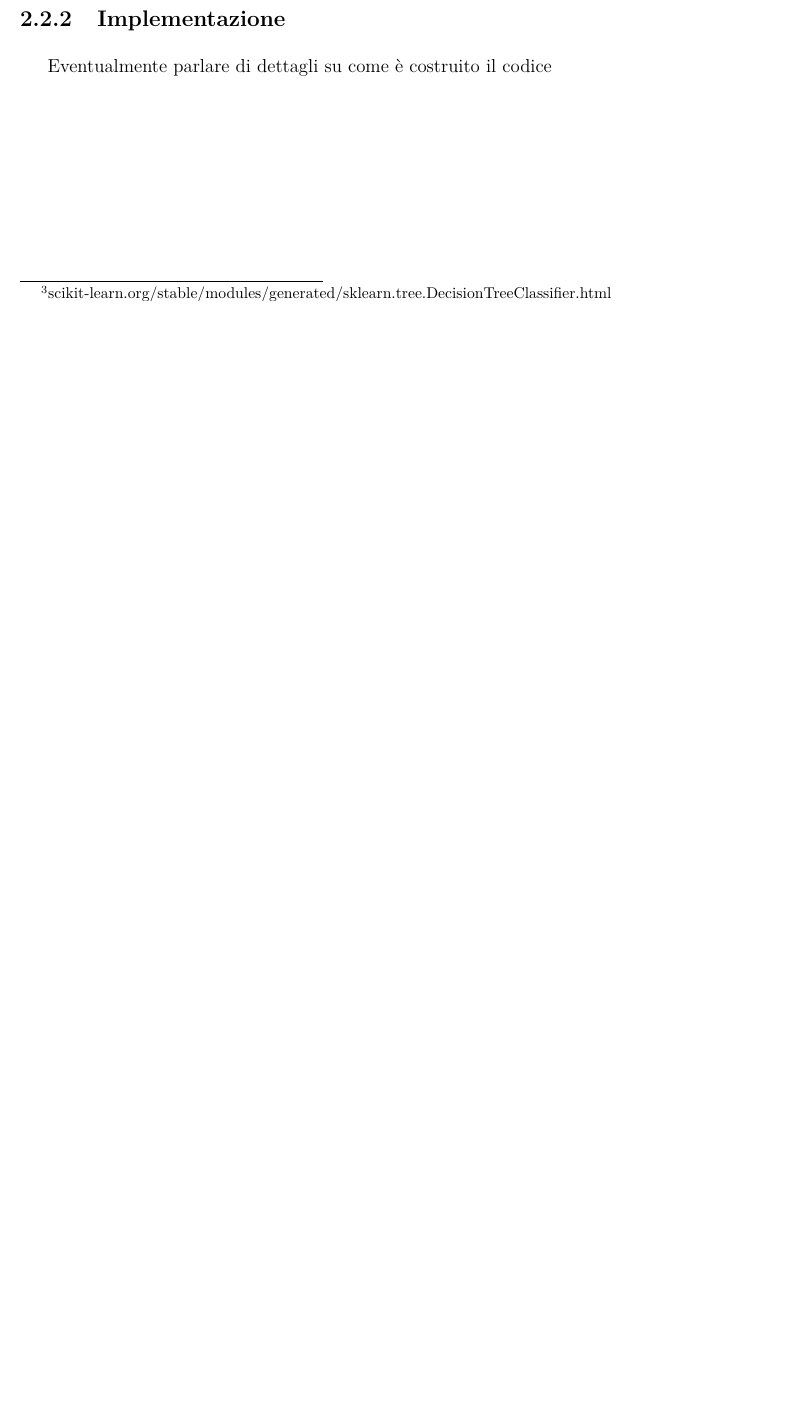
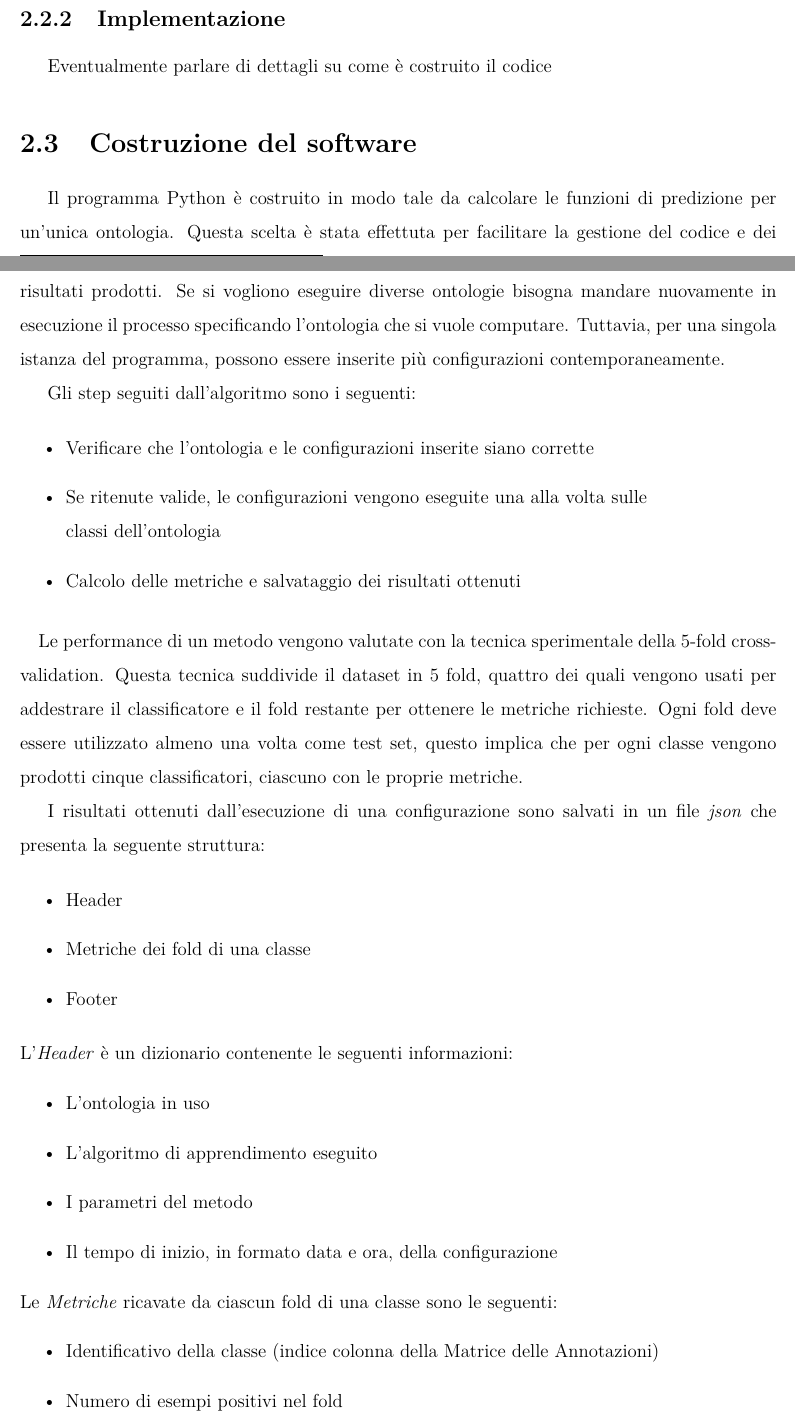
Before and after one commit to Luni-4/Bioinformatica, a LaTeX thesis (report.tex): part of page 10 of 12 before the commit and two parts of pages 10 and 11 of 14 after it, the two joined at a grey line, cut so that both start at the same text, the shorter picture padded with empty space. Compiled offline with pdfLaTeX.

Commit message:
Add software implementation, fix problems, update Adaboost

```diff
--- a/report.tex
+++ b/report.tex
@@ -282,3 +289,41 @@ AdaBoost\_n50\_Bal\_Dep3 & 5 & Auto &  3\\
 \subsection{Implementazione}
 Eventualmente parlare di dettagli su come è costruito il codice
 
+\section{Costruzione del software}
+Il programma Python è costruito in modo tale da calcolare le funzioni di predizione per un'unica ontologia. Questa scelta è stata effettuta per facilitare la gestione del codice e dei risultati prodotti. Se si vogliono eseguire diverse ontologie bisogna mandare nuovamente in esecuzione il processo specificando l'ontologia che si vuole computare.
+Tuttavia, per una singola istanza del programma, possono essere inserite più configurazioni contemporaneamente.
+
+Gli step seguiti dall'algoritmo sono i seguenti:
+
+\begin{itemize}
+    \item Verificare che l'ontologia e le configurazioni inserite siano corrette
+    \item Se ritenute valide, le configurazioni vengono eseguite una alla volta sulle \\
+    classi dell'ontologia
+    \item Calcolo delle metriche e salvataggio dei risultati ottenuti
+\end{itemize}
+
+\paragraph*{}
+Le performance di un metodo vengono valutate con la tecnica sperimentale della 5-fold cross-validation. Questa tecnica suddivide il dataset in 5 fold, quattro dei quali vengono usati per addestrare il classificatore e il fold restante per ottenere le metriche richieste. Ogni fold deve essere utilizzato almeno una volta come test set, questo implica che per ogni classe vengono prodotti cinque classificatori, ciascuno con le proprie metriche.
+
+I risultati ottenuti dall'esecuzione di una configurazione sono salvati in un file \textit{json} che presenta la seguente struttura:
+
+\begin{itemize}
+    \item Header
+    \item Metriche dei fold di una classe
+    \item Footer
+\end{itemize}
+L'\textit{Header} è un dizionario contenente le seguenti informazioni:
+\begin{itemize}
+    \item L'ontologia in uso
+    \item L'algoritmo di apprendimento eseguito
+    \item I parametri del metodo
+    \item Il tempo di inizio, in formato data e ora, della configurazione
+\end{itemize}
+Le \textit{Metriche} ricavate da ciascun fold di una classe sono le seguenti:
+\begin{itemize}
+\item Identificativo della classe (indice colonna della Matrice delle Annotazioni)
+\item Numero di esempi positivi nel fold
+\item Precision
+\item Recall
+\item F-score
+\item False Positive rate
```
Also changed, not shown: report.tex (44 more changed lines).
